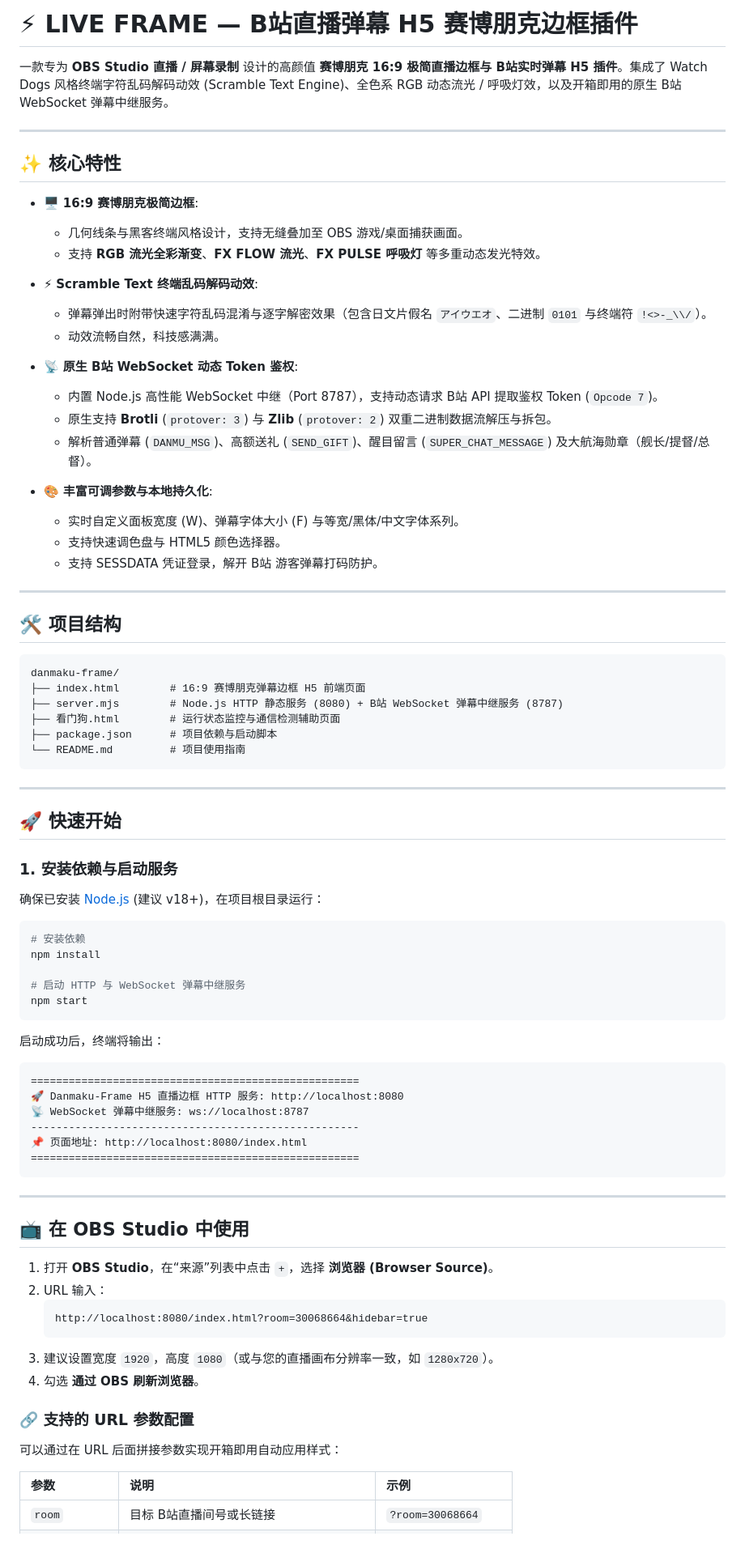
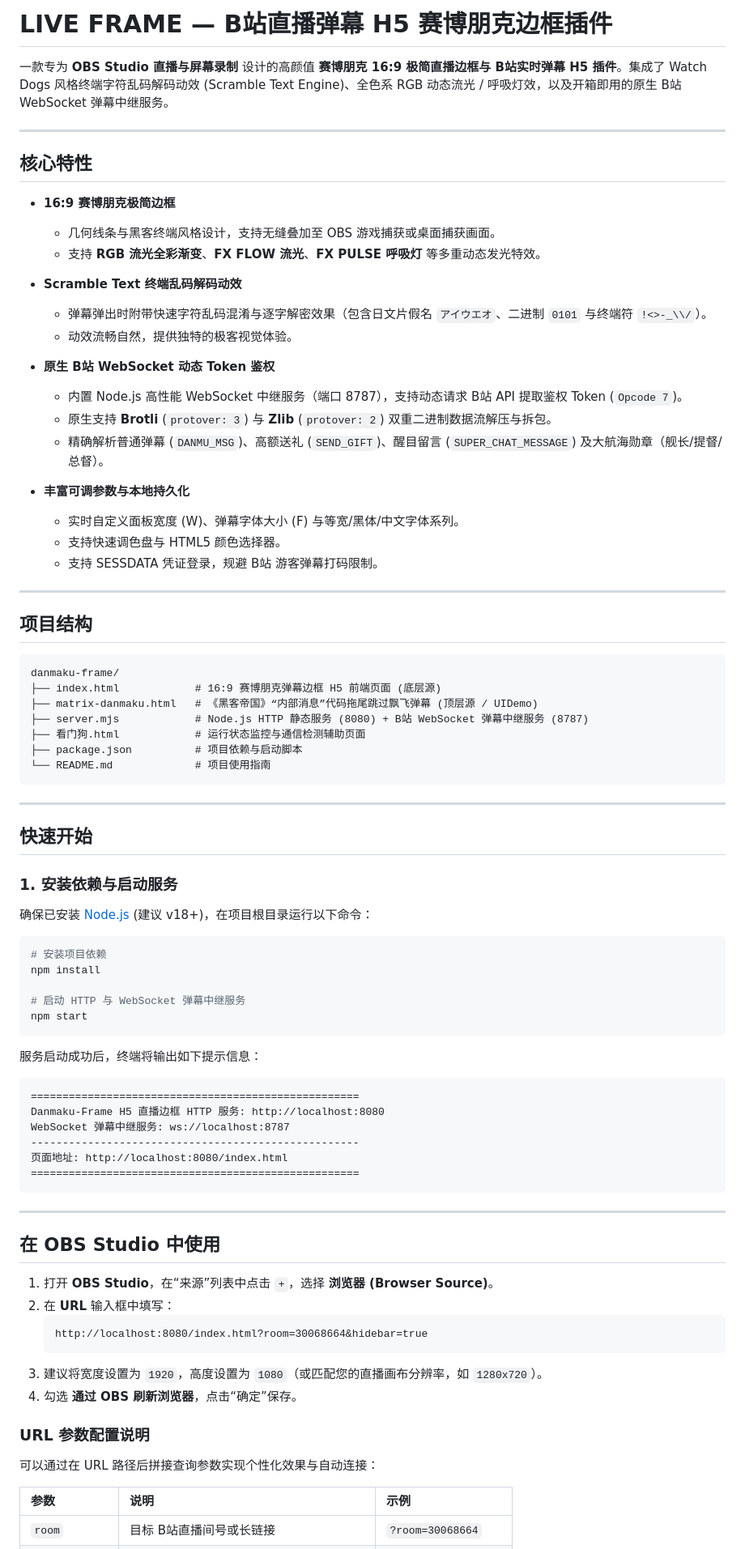
Before and after one commit to Xnmk029/danmaku-frame, a Markdown page: README.md, the part around one of its changes. Shown at 81% size. GitHub-like rendering.

Commit message:
docs: remove all emojis and polish README formatting

````diff
--- a/README.md
+++ b/README.md
@@ -1,83 +1,85 @@
-# ⚡ LIVE FRAME — B站直播弹幕 H5 赛博朋克边框插件
+# LIVE FRAME — B站直播弹幕 H5 赛博朋克边框插件
 
-一款专为 **OBS Studio 直播 / 屏幕录制** 设计的高颜值 **赛博朋克 16:9 极简直播边框与 B站实时弹幕 H5 插件**。集成了 Watch Dogs 风格终端字符乱码解码动效 (Scramble Text Engine)、全色系 RGB 动态流光 / 呼吸灯效，以及开箱即用的原生 B站 WebSocket 弹幕中继服务。
+一款专为 **OBS Studio 直播与屏幕录制** 设计的高颜值 **赛博朋克 16:9 极简直播边框与 B站实时弹幕 H5 插件**。集成了 Watch Dogs 风格终端字符乱码解码动效 (Scramble Text Engine)、全色系 RGB 动态流光 / 呼吸灯效，以及开箱即用的原生 B站 WebSocket 弹幕中继服务。
 
 ---
 
-## ✨ 核心特性
+## 核心特性
 
-- 🖥️ **16:9 赛博朋克极简边框**:
-  - 几何线条与黑客终端风格设计，支持无缝叠加至 OBS 游戏/桌面捕获画面。
+- **16:9 赛博朋克极简边框**
+  - 几何线条与黑客终端风格设计，支持无缝叠加至 OBS 游戏捕获或桌面捕获画面。
   - 支持 **RGB 流光全彩渐变**、**FX FLOW 流光**、**FX PULSE 呼吸灯** 等多重动态发光特效。
 
-- ⚡ **Scramble Text 终端乱码解码动效**:
+- **Scramble Text 终端乱码解码动效**
   - 弹幕弹出时附带快速字符乱码混淆与逐字解密效果（包含日文片假名 `アイウエオ`、二进制 `0101` 与终端符 `!<>-_\\/`）。
-  - 动效流畅自然，科技感满满。
+  - 动效流畅自然，提供独特的极客视觉体验。
 
-- 📡 **原生 B站 WebSocket 动态 Token 鉴权**:
-  - 内置 Node.js 高性能 WebSocket 中继（Port 8787），支持动态请求 B站 API 提取鉴权 Token (`Opcode 7`)。
+- **原生 B站 WebSocket 动态 Token 鉴权**
+  - 内置 Node.js 高性能 WebSocket 中继服务（端口 8787），支持动态请求 B站 API 提取鉴权 Token (`Opcode 7`)。
   - 原生支持 **Brotli** (`protover: 3`) 与 **Zlib** (`protover: 2`) 双重二进制数据流解压与拆包。
-  - 解析普通弹幕 (`DANMU_MSG`)、高额送礼 (`SEND_GIFT`)、醒目留言 (`SUPER_CHAT_MESSAGE`) 及大航海勋章（舰长/提督/总督）。
+  - 精确解析普通弹幕 (`DANMU_MSG`)、高额送礼 (`SEND_GIFT`)、醒目留言 (`SUPER_CHAT_MESSAGE`) 及大航海勋章（舰长/提督/总督）。
 
-- 🎨 **丰富可调参数与本地持久化**:
+- **丰富可调参数与本地持久化**
   - 实时自定义面板宽度 (W)、弹幕字体大小 (F) 与等宽/黑体/中文字体系列。
   - 支持快速调色盘与 HTML5 颜色选择器。
-  - 支持 SESSDATA 凭证登录，解开 B站 游客弹幕打码防护。
+  - 支持 SESSDATA 凭证登录，规避 B站 游客弹幕打码限制。
 
 ---
 
-## 🛠️ 项目结构
+## 项目结构
 
 ```text
 danmaku-frame/
-├── index.html        # 16:9 赛博朋克弹幕边框 H5 前端页面
-├── server.mjs        # Node.js HTTP 静态服务 (8080) + B站 WebSocket 弹幕中继服务 (8787)
-├── 看门狗.html        # 运行状态监控与通信检测辅助页面
-├── package.json      # 项目依赖与启动脚本
-└── README.md         # 项目使用指南
+├── index.html            # 16:9 赛博朋克弹幕边框 H5 前端页面 (底层源)
+├── matrix-danmaku.html   # 《黑客帝国》“内部消息”代码拖尾跳过飘飞弹幕 (顶层源 / UIDemo)
+├── server.mjs            # Node.js HTTP 静态服务 (8080) + B站 WebSocket 弹幕中继服务 (8787)
+├── 看门狗.html            # 运行状态监控与通信检测辅助页面
+├── package.json          # 项目依赖与启动脚本
+└── README.md             # 项目使用指南
 ```
 
 ---
 
-## 🚀 快速开始
+## 快速开始
 
 ### 1. 安装依赖与启动服务
 
-确保已安装 [Node.js](https://nodejs.org/) (建议 v18+)，在项目根目录运行：
+确保已安装 [Node.js](https://nodejs.org/) (建议 v18+)，在项目根目录运行以下命令：
 
 ```bash
-# 安装依赖
+# 安装项目依赖
 npm install
 
 # 启动 HTTP 与 WebSocket 弹幕中继服务
 npm start
 ```
 
-启动成功后，终端将输出：
+服务启动成功后，终端将输出如下提示信息：
+
 ```text
 ====================================================
-🚀 Danmaku-Frame H5 直播边框 HTTP 服务: http://localhost:8080
-📡 WebSocket 弹幕中继服务: ws://localhost:8787
+Danmaku-Frame H5 直播边框 HTTP 服务: http://localhost:8080
+WebSocket 弹幕中继服务: ws://localhost:8787
 ----------------------------------------------------
-📌 页面地址: http://localhost:8080/index.html
+页面地址: http://localhost:8080/index.html
 ====================================================
 ```
 
 ---
 
-## 📺 在 OBS Studio 中使用
+## 在 OBS Studio 中使用
 
 1. 打开 **OBS Studio**，在“来源”列表中点击 `+`，选择 **浏览器 (Browser Source)**。
-2. URL 输入：
+2. 在 **URL** 输入框中填写：
    ```text
    http://localhost:8080/index.html?room=30068664&hidebar=true
    ```
-3. 建议设置宽度 `1920`，高度 `1080`（或与您的直播画布分辨率一致，如 `1280x720`）。
-4. 勾选 **通过 OBS 刷新浏览器**。
+3. 建议将宽度设置为 `1920`，高度设置为 `1080`（或匹配您的直播画布分辨率，如 `1280x720`）。
+4. 勾选 **通过 OBS 刷新浏览器**，点击“确定”保存。
 
-### 🔗 支持的 URL 参数配置
+### URL 参数配置说明
 
-可以通过在 URL 后面拼接参数实现开箱即用自动应用样式：
+可以通过在 URL 路径后拼接查询参数实现个性化效果与自动连接：
 
 | 参数 | 说明 | 示例 |
 | :--- | :--- | :--- |
````
Also changed, not shown: other parts of README.md (+2 -2 lines).
